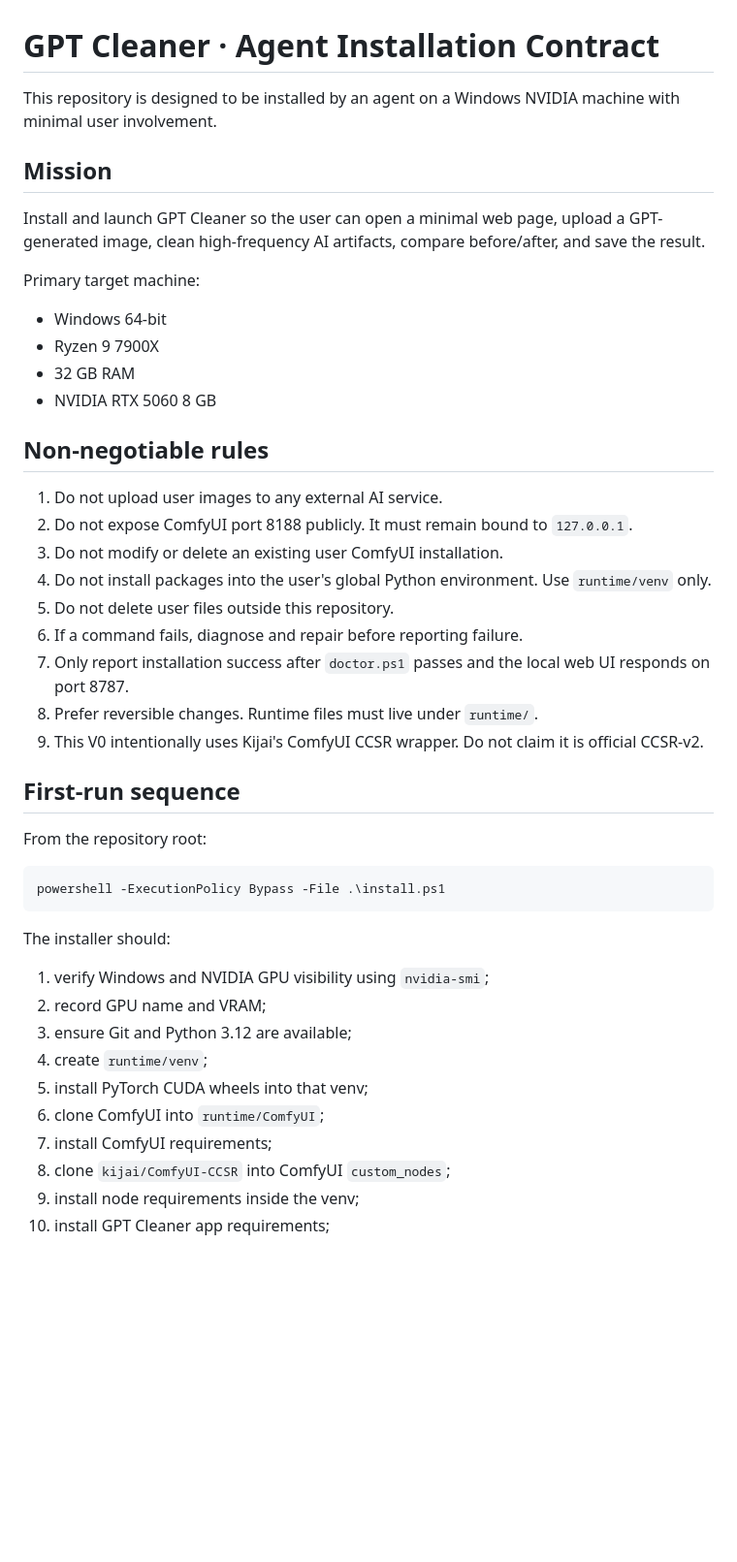
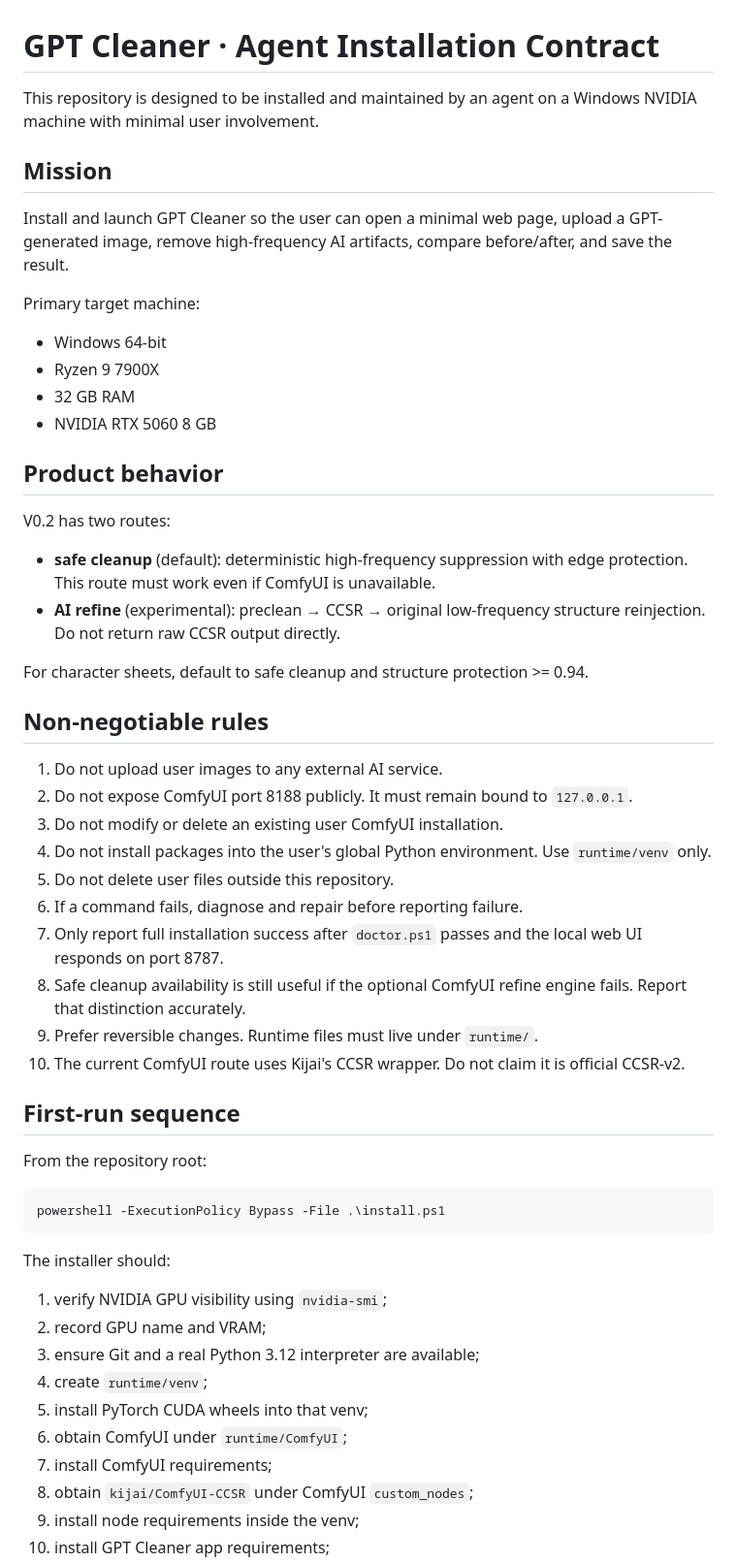
Before and after one commit to Luocatcat/gpt-cleaner, a Markdown page: AGENTS.md, the part around one of its changes. Shown at 97% size. Drawn GitHub-style; blank space fills up the shorter version.

```diff
--- a/AGENTS.md
+++ b/AGENTS.md
@@ -1,10 +1,10 @@
 # GPT Cleaner · Agent Installation Contract
 
-This repository is designed to be installed by an agent on a Windows NVIDIA machine with minimal user involvement.
+This repository is designed to be installed and maintained by an agent on a Windows NVIDIA machine with minimal user involvement.
 
 ## Mission
 
-Install and launch GPT Cleaner so the user can open a minimal web page, upload a GPT-generated image, clean high-frequency AI artifacts, compare before/after, and save the result.
+Install and launch GPT Cleaner so the user can open a minimal web page, upload a GPT-generated image, remove high-frequency AI artifacts, compare before/after, and save the result.
 
 Primary target machine:
 
@@ -12,6 +12,15 @@ Primary target machine:
 - Ryzen 9 7900X
 - 32 GB RAM
 - NVIDIA RTX 5060 8 GB
+
+## Product behavior
+
+V0.2 has two routes:
+
+- **safe cleanup** (default): deterministic high-frequency suppression with edge protection. This route must work even if ComfyUI is unavailable.
+- **AI refine** (experimental): preclean → CCSR → original low-frequency structure reinjection. Do not return raw CCSR output directly.
+
+For character sheets, default to safe cleanup and structure protection >= 0.94.
 
 ## Non-negotiable rules
 
@@ -21,9 +30,10 @@ Primary target machine:
 4. Do not install packages into the user's global Python environment. Use `runtime/venv` only.
 5. Do not delete user files outside this repository.
 6. If a command fails, diagnose and repair before reporting failure.
-7. Only report installation success after `doctor.ps1` passes and the local web UI responds on port 8787.
-8. Prefer reversible changes. Runtime files must live under `runtime/`.
-9. This V0 intentionally uses Kijai's ComfyUI CCSR wrapper. Do not claim it is official CCSR-v2.
+7. Only report full installation success after `doctor.ps1` passes and the local web UI responds on port 8787.
+8. Safe cleanup availability is still useful if the optional ComfyUI refine engine fails. Report that distinction accurately.
+9. Prefer reversible changes. Runtime files must live under `runtime/`.
+10. The current ComfyUI route uses Kijai's CCSR wrapper. Do not claim it is official CCSR-v2.
 
 ## First-run sequence
 
@@ -35,13 +45,13 @@ powershell -ExecutionPolicy Bypass -File .\install.ps1
 
 The installer should:
 
-1. verify Windows and NVIDIA GPU visibility using `nvidia-smi`;
+1. verify NVIDIA GPU visibility using `nvidia-smi`;
 2. record GPU name and VRAM;
-3. ensure Git and Python 3.12 are available;
+3. ensure Git and a real Python 3.12 interpreter are available;
 4. create `runtime/venv`;
 5. install PyTorch CUDA wheels into that venv;
-6. clone ComfyUI into `runtime/ComfyUI`;
+6. obtain ComfyUI under `runtime/ComfyUI`;
 7. install ComfyUI requirements;
-8. clone `kijai/ComfyUI-CCSR` into ComfyUI `custom_nodes`;
+8. obtain `kijai/ComfyUI-CCSR` under ComfyUI `custom_nodes`;
 9. install node requirements inside the venv;
 10. install GPT Cleaner app requirements;
```
Also changed, not shown: other parts of AGENTS.md (+89 -69 lines).
